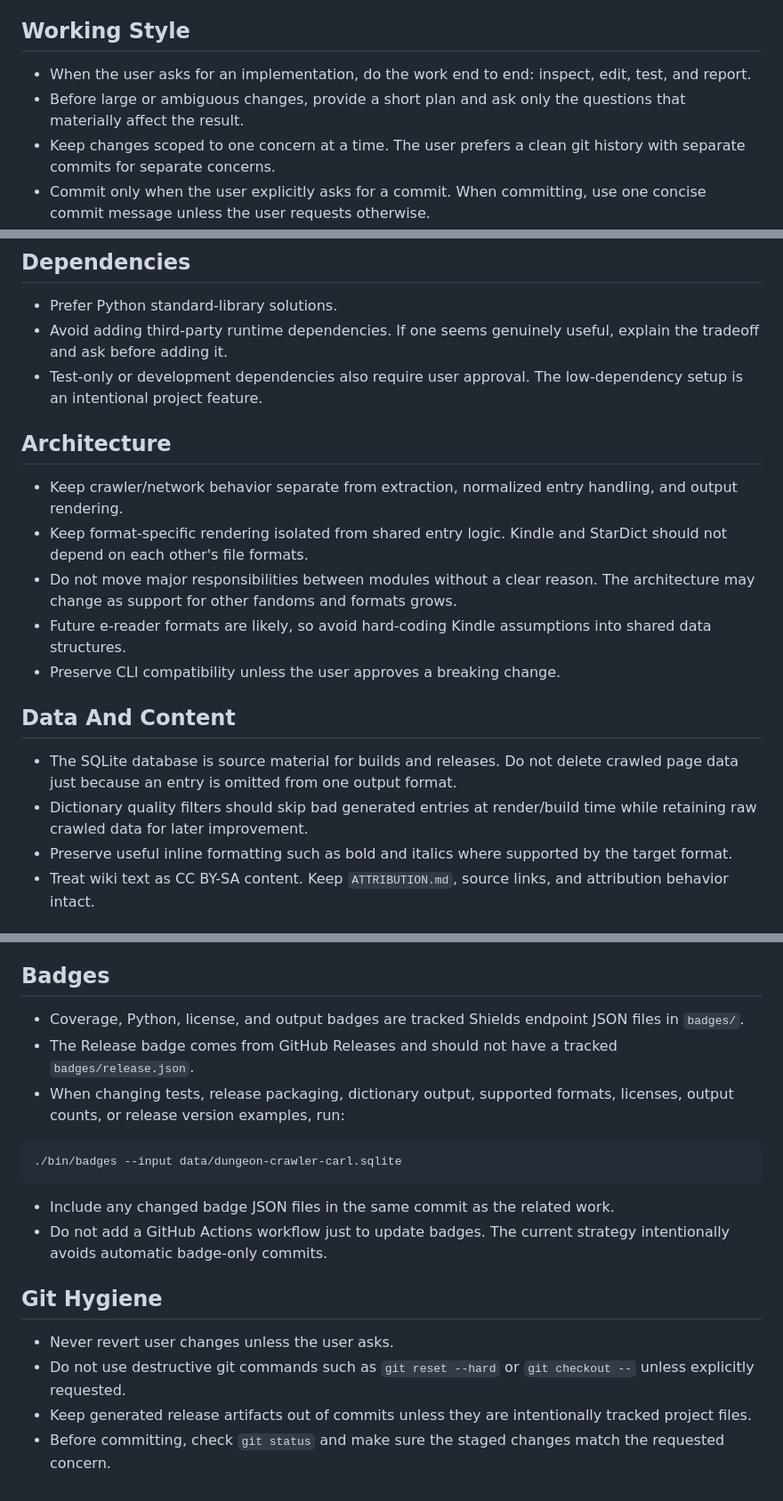
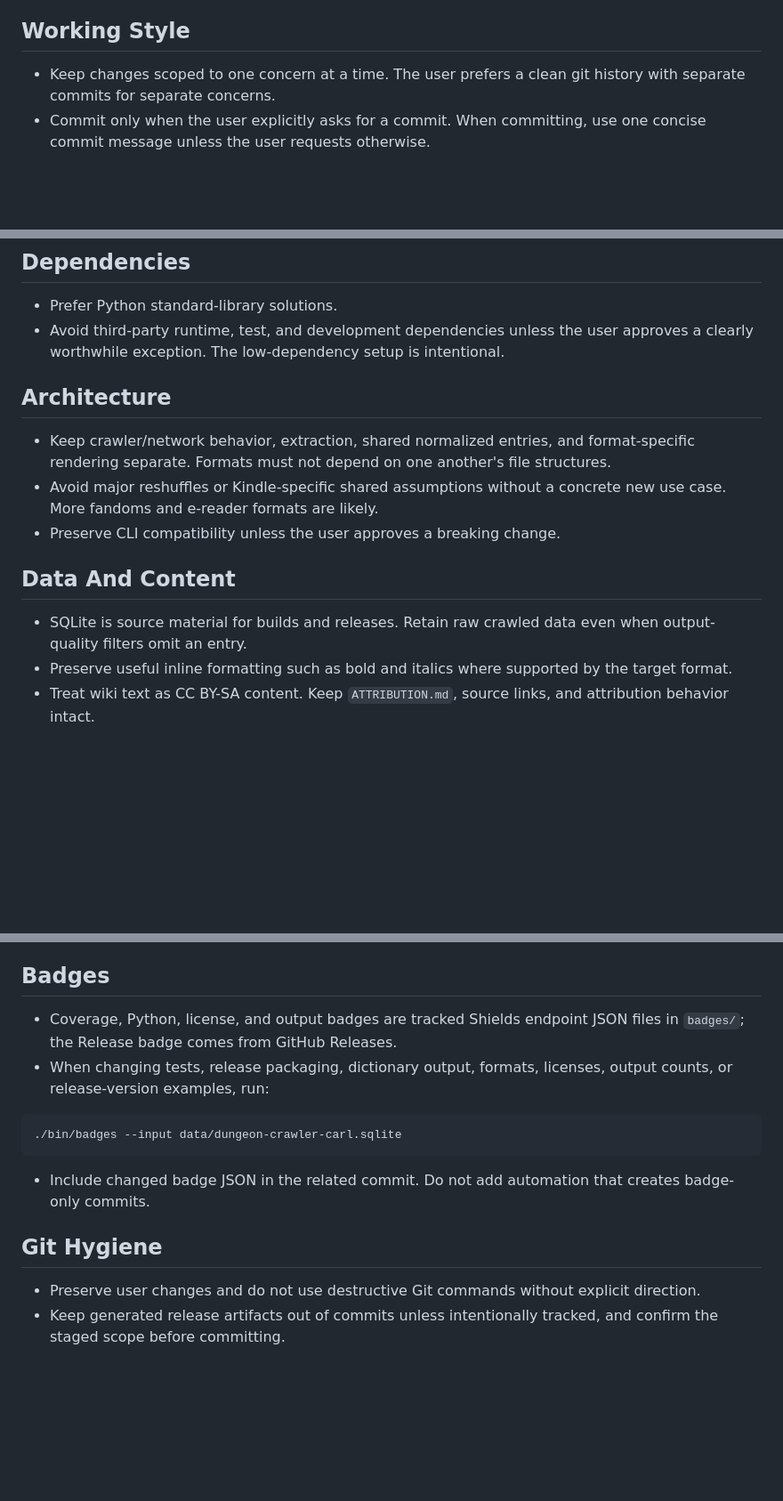
Before and after one commit to jmcguire/dungeon-crawler-carl-dict, a Markdown page: AGENTS.md, 3 parts joined by grey strips. Shown at 89% size. Drawn GitHub-style; blank space fills up the shorter version.

Commit message:
Streamline agent instructions

````diff
--- a/AGENTS.md
+++ b/AGENTS.md
@@ -11,8 +11,6 @@ These instructions are for AI agents working in this repository. Follow them unl
 
 ## Working Style
 
-- When the user asks for an implementation, do the work end to end: inspect, edit, test, and report.
-- Before large or ambiguous changes, provide a short plan and ask only the questions that materially affect the result.
 - Keep changes scoped to one concern at a time. The user prefers a clean git history with separate commits for separate concerns.
 - Commit only when the user explicitly asks for a commit. When committing, use one concise commit message unless the user requests otherwise.
 - Do not create badge-only commits unless the user explicitly asks. Badge updates should travel with the feature, release, or documentation change that made them stale.
@@ -23,21 +21,17 @@ These instructions are for AI agents working in this repository. Follow them unl
 ## Dependencies
 
 - Prefer Python standard-library solutions.
-- Avoid adding third-party runtime dependencies. If one seems genuinely useful, explain the tradeoff and ask before adding it.
-- Test-only or development dependencies also require user approval. The low-dependency setup is an intentional project feature.
+- Avoid third-party runtime, test, and development dependencies unless the user approves a clearly worthwhile exception. The low-dependency setup is intentional.
 
 ## Architecture
 
-- Keep crawler/network behavior separate from extraction, normalized entry handling, and output rendering.
-- Keep format-specific rendering isolated from shared entry logic. Kindle and StarDict should not depend on each other's file formats.
-- Do not move major responsibilities between modules without a clear reason. The architecture may change as support for other fandoms and formats grows.
-- Future e-reader formats are likely, so avoid hard-coding Kindle assumptions into shared data structures.
+- Keep crawler/network behavior, extraction, shared normalized entries, and format-specific rendering separate. Formats must not depend on one another's file structures.
+- Avoid major reshuffles or Kindle-specific shared assumptions without a concrete new use case. More fandoms and e-reader formats are likely.
 - Preserve CLI compatibility unless the user approves a breaking change.
 
 ## Data And Content
 
-- The SQLite database is source material for builds and releases. Do not delete crawled page data just because an entry is omitted from one output format.
-- Dictionary quality filters should skip bad generated entries at render/build time while retaining raw crawled data for later improvement.
+- SQLite is source material for builds and releases. Retain raw crawled data even when output-quality filters omit an entry.
 - Preserve useful inline formatting such as bold and italics where supported by the target format.
 - Treat wiki text as CC BY-SA content. Keep `ATTRIBUTION.md`, source links, and attribution behavior intact.
 
@@ -64,20 +58,16 @@ python3 -m unittest discover -s tests
 
 ## Badges
 
-- Coverage, Python, license, and output badges are tracked Shields endpoint JSON files in `badges/`.
-- The Release badge comes from GitHub Releases and should not have a tracked `badges/release.json`.
-- When changing tests, release packaging, dictionary output, supported formats, licenses, output counts, or release version examples, run:
+- Coverage, Python, license, and output badges are tracked Shields endpoint JSON files in `badges/`; the Release badge comes from GitHub Releases.
+- When changing tests, release packaging, dictionary output, formats, licenses, output counts, or release-version examples, run:
 
 ```sh
 ./bin/badges --input data/dungeon-crawler-carl.sqlite
 ```
 
-- Include any changed badge JSON files in the same commit as the related work.
-- Do not add a GitHub Actions workflow just to update badges. The current strategy intentionally avoids automatic badge-only commits.
+- Include changed badge JSON in the related commit. Do not add automation that creates badge-only commits.
 
 ## Git Hygiene
 
-- Never revert user changes unless the user asks.
-- Do not use destructive git commands such as `git reset --hard` or `git checkout --` unless explicitly requested.
-- Keep generated release artifacts out of commits unless they are intentionally tracked project files.
-- Before committing, check `git status` and make sure the staged changes match the requested concern.
+- Preserve user changes and do not use destructive Git commands without explicit direction.
+- Keep generated release artifacts out of commits unless intentionally tracked, and confirm the staged scope before committing.
````
